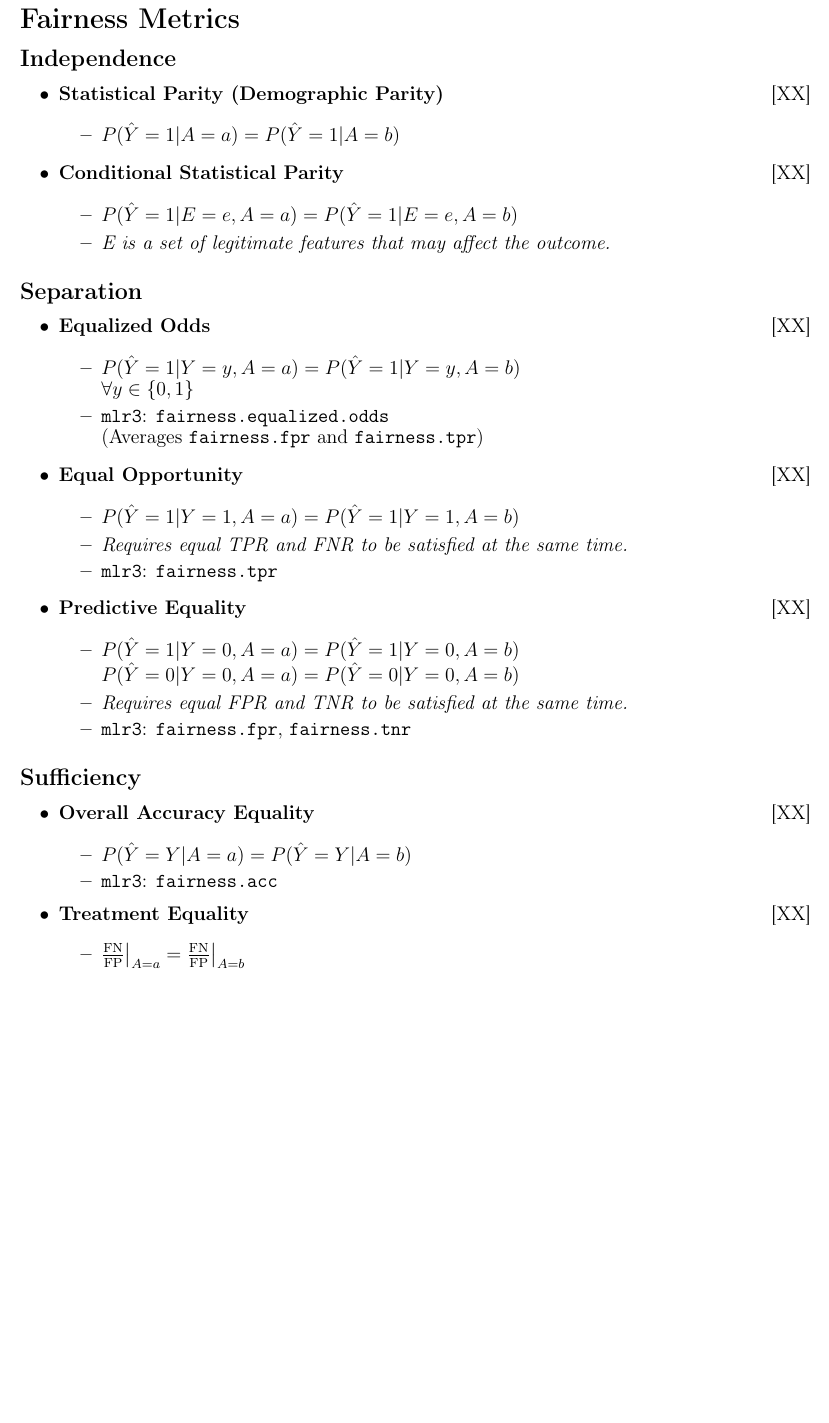
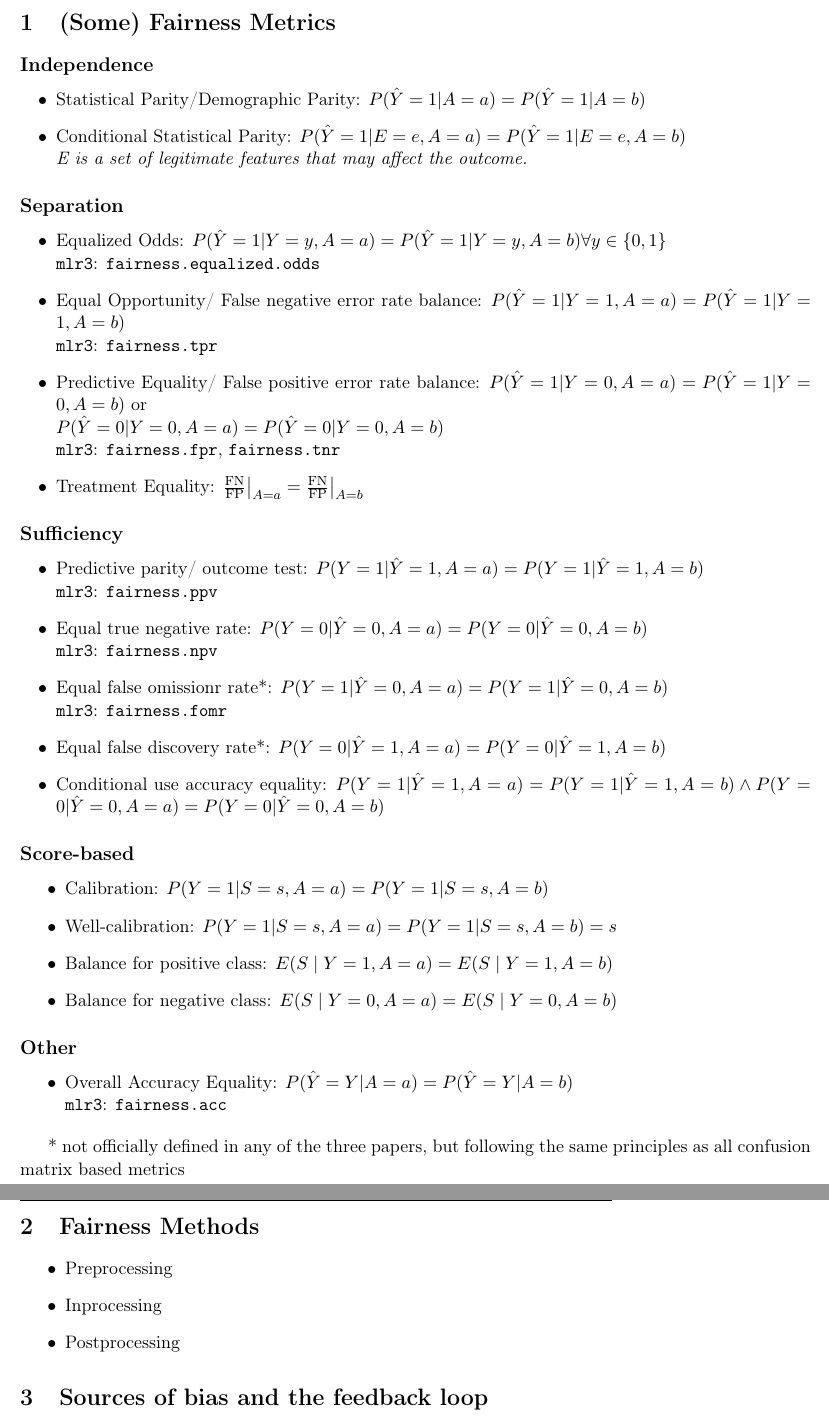
Before and after one commit to juliet-fleischer/SQF_fairness_project, a LaTeX document (handout/main_handout.tex): part of the page before the commit and two parts of pages 1 and 2 of 2 after it, the two joined at a grey line, cut so that both start at the same text, the shorter picture padded with empty space. Compiled offline with pdfLaTeX.

Commit message:
started handout

```diff
--- a/handout/main_handout.tex
+++ b/handout/main_handout.tex
@@ -30,61 +30,57 @@
+\setlength{\textheight}{720pt}
 
 \begin{document}
 
-\section*{Fairness Metrics}
+\section{(Some) Fairness Metrics}
 
 \subsection*{Independence}
 \begin{itemize}[leftmargin=2em]
-    \item \textbf{Statistical Parity (Demographic Parity)} \hfill [XX]
-    \begin{itemize}
-        \item $P(\hat{Y} = 1 | A = a) = P(\hat{Y} = 1 | A = b)$
-    \end{itemize}
-
-    \item \textbf{Conditional Statistical Parity} \hfill [XX]
-    \begin{itemize}
-        \item $P(\hat{Y} = 1 | E = e, A = a) = P(\hat{Y} = 1 | E = e, A = b)$
-        \item \textit{E is a set of legitimate features that may affect the outcome.}
-    \end{itemize}
+    \item Statistical Parity/Demographic Parity: $P(\hat{Y} = 1 | A = a) = P(\hat{Y} = 1 | A = b)$
+    \item Conditional Statistical Parity: $P(\hat{Y} = 1 | E = e, A = a) = P(\hat{Y} = 1 | E = e, A = b)$ \\ \textit{E is a set of legitimate features that may affect the outcome.}
 \end{itemize}
 
 \subsection*{Separation}
 \begin{itemize}[leftmargin=2em]
-    \item \textbf{Equalized Odds} \hfill [XX]
-    \begin{itemize}
-        \item $P(\hat{Y} = 1 | Y = y, A = a) = P(\hat{Y} = 1 | Y = y, A = b)$ \newline
-        $\forall y \in \{0, 1\}$
-        \item \texttt{mlr3}: \texttt{fairness.equalized.odds} \newline
-        (Averages \texttt{fairness.fpr} and \texttt{fairness.tpr})
-    \end{itemize}
-
-    \item \textbf{Equal Opportunity} \hfill [XX]
-    \begin{itemize}
-        \item $P(\hat{Y} = 1 | Y = 1, A = a) = P(\hat{Y} = 1 | Y = 1, A = b)$
-        \item \textit{Requires equal TPR and FNR to be satisfied at the same time.}
-        \item \texttt{mlr3}: \texttt{fairness.tpr}
-    \end{itemize}
-
-    \item \textbf{Predictive Equality} \hfill [XX]
-    \begin{itemize}
-        \item $P(\hat{Y} = 1 | Y = 0, A = a) = P(\hat{Y} = 1 | Y = 0, A = b)$ \newline
-        $P(\hat{Y} = 0 | Y = 0, A = a) = P(\hat{Y} = 0 | Y = 0, A = b)$
-        \item \textit{Requires equal FPR and TNR to be satisfied at the same time.}
-        \item \texttt{mlr3}: \texttt{fairness.fpr}, \texttt{fairness.tnr}
-    \end{itemize}
+    \item Equalized Odds: $P(\hat{Y} = 1 | Y = y, A = a) = P(\hat{Y} = 1 | Y = y, A = b) \forall y \in \{0, 1\}$ \\ \texttt{mlr3}: \texttt{fairness.equalized.odds}
+    \item Equal Opportunity/ False negative error rate balance: $P(\hat{Y} = 1 | Y = 1, A = a) = P(\hat{Y} = 1 | Y = 1, A = b)$ \\ \texttt{mlr3}: \texttt{fairness.tpr}
+    \item Predictive Equality/ False positive error rate balance: $P(\hat{Y} = 1 | Y = 0, A = a) = P(\hat{Y} = 1 | Y = 0, A = b)$ or \\ $P(\hat{Y} = 0 | Y = 0, A = a) = P(\hat{Y} = 0 | Y = 0, A = b)$ \\ \texttt{mlr3}: \texttt{fairness.fpr}, \texttt{fairness.tnr}
+    \item Treatment Equality: $\frac{\text{FN}}{\text{FP}} \big|_{A = a} = \frac{\text{FN}}{\text{FP}} \big|_{A = b}$
 \end{itemize}
 
 \subsection*{Sufficiency}
 \begin{itemize}[leftmargin=2em]
-    \item \textbf{Overall Accuracy Equality} \hfill [XX]
-    \begin{itemize}
-        \item $P(\hat{Y} = Y | A = a) = P(\hat{Y} = Y | A = b)$
-        \item \texttt{mlr3}: \texttt{fairness.acc}
-    \end{itemize}
-
-    \item \textbf{Treatment Equality} \hfill [XX]
-    \begin{itemize}
-        \item $\frac{\text{FN}}{\text{FP}} \big|_{A = a} = \frac{\text{FN}}{\text{FP}} \big|_{A = b}$
-    \end{itemize}
+    \item Predictive parity/ outcome test: $P(Y = 1 | \hat{Y} = 1, A = a) = P(Y = 1 | \hat{Y} = 1, A = b)$ \\ \texttt{mlr3}: \texttt{fairness.ppv}
+    \item Equal true negative rate: $P(Y = 0 | \hat{Y} = 0, A = a) = P(Y = 0 | \hat{Y} = 0, A = b)$ \\ \texttt{mlr3}: \texttt{fairness.npv}
+    \item Equal false omissionr rate*: $P(Y = 1 | \hat{Y} = 0, A = a) = P(Y = 1 | \hat{Y} = 0, A = b)$ \\ \texttt{mlr3}: \texttt{fairness.fomr}
+    \item Equal false discovery rate*: $P(Y = 0 | \hat{Y} = 1, A = a) = P(Y = 0 | \hat{Y} = 1, A = b)$
+    \item Conditional use accuracy equality: $P(Y = 1 | \hat{Y} = 1, A = a) = P(Y = 1 | \hat{Y} = 1, A = b) \land P(Y = 0 | \hat{Y} = 0, A = a) = P(Y = 0 | \hat{Y} = 0, A = b)$
 \end{itemize}
 
+\subsection*{Score-based}
+\begin{itemize}
+    \item Calibration: $P(Y = 1 | S = s, A = a) = P(Y = 1 | S = s, A = b)$
+    \item Well-calibration: $P(Y = 1 | S = s, A = a) = P(Y = 1 | S = s, A = b) = s$
+    \item Balance for positive class: $E(S \mid Y = 1, A = a) = E(S \mid Y = 1, A = b)$
+    \item Balance for negative class: $E(S \mid Y = 0, A = a) = E(S \mid Y = 0, A = b)$
+\end{itemize}
+\subsection*{Other}
+\begin{itemize}
+    \item Overall Accuracy Equality: $P(\hat{Y} = Y | A = a) = P(\hat{Y} = Y | A = b)$ \\ \texttt{mlr3}: \texttt{fairness.acc}
+\end{itemize}
+
+* not officially defined in any of the three papers, but following the same principles as all confusion matrix based metrics
+% Verma RUbin, Surveys, mlr3 vignette
+
+% Fairness Methoden
+\section{Fairness Methods}
+\begin{itemize}
+    \item Preprocessing
+    \item Inprocessing
+    \item Postprocessing
+\end{itemize}
+
+\section{Sources of bias and the feedback loop}
+
+% Sources
 
 \end{document}
```
Also changed, not shown: presentation/main_presentation.tex (+33 -31 lines), handout/main_handout.pdf, handout/main_handout.tex (46 more changed lines), 11 other files.
